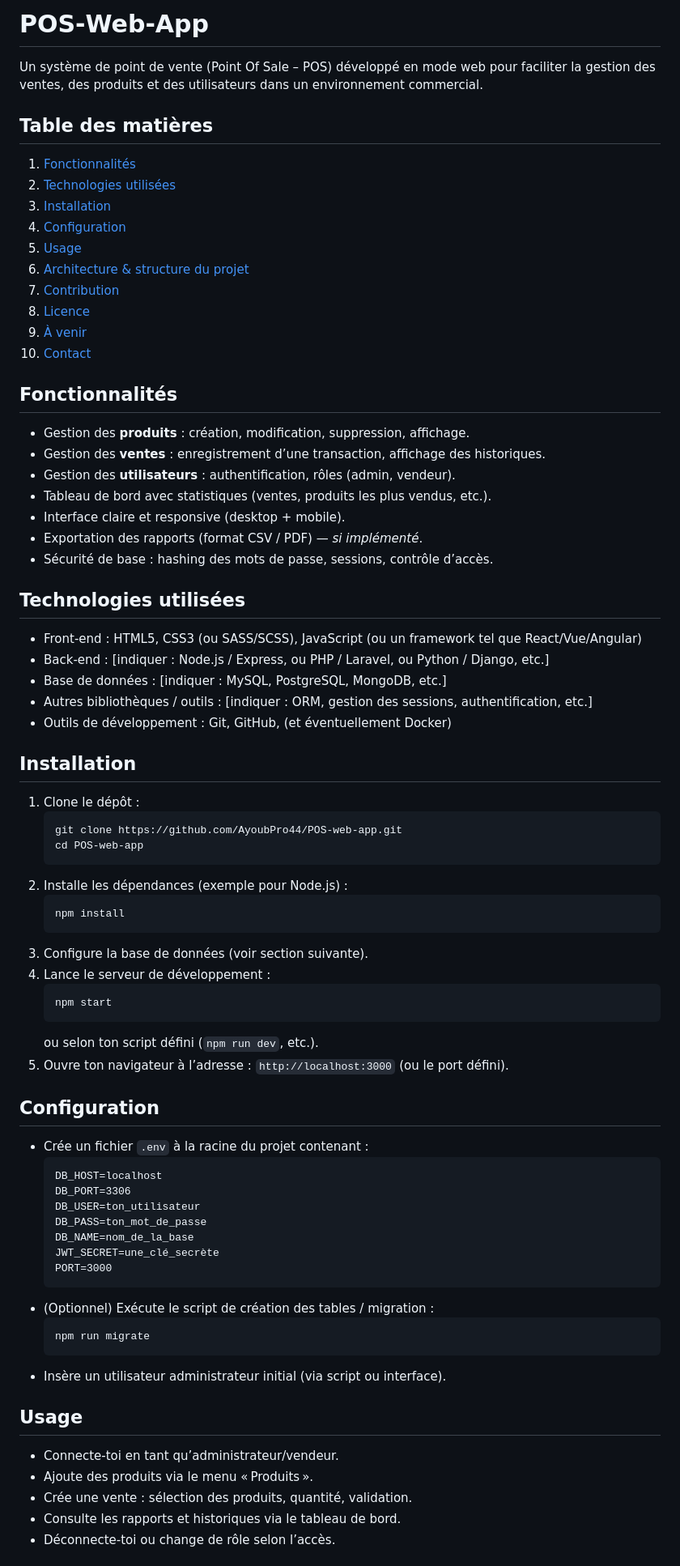
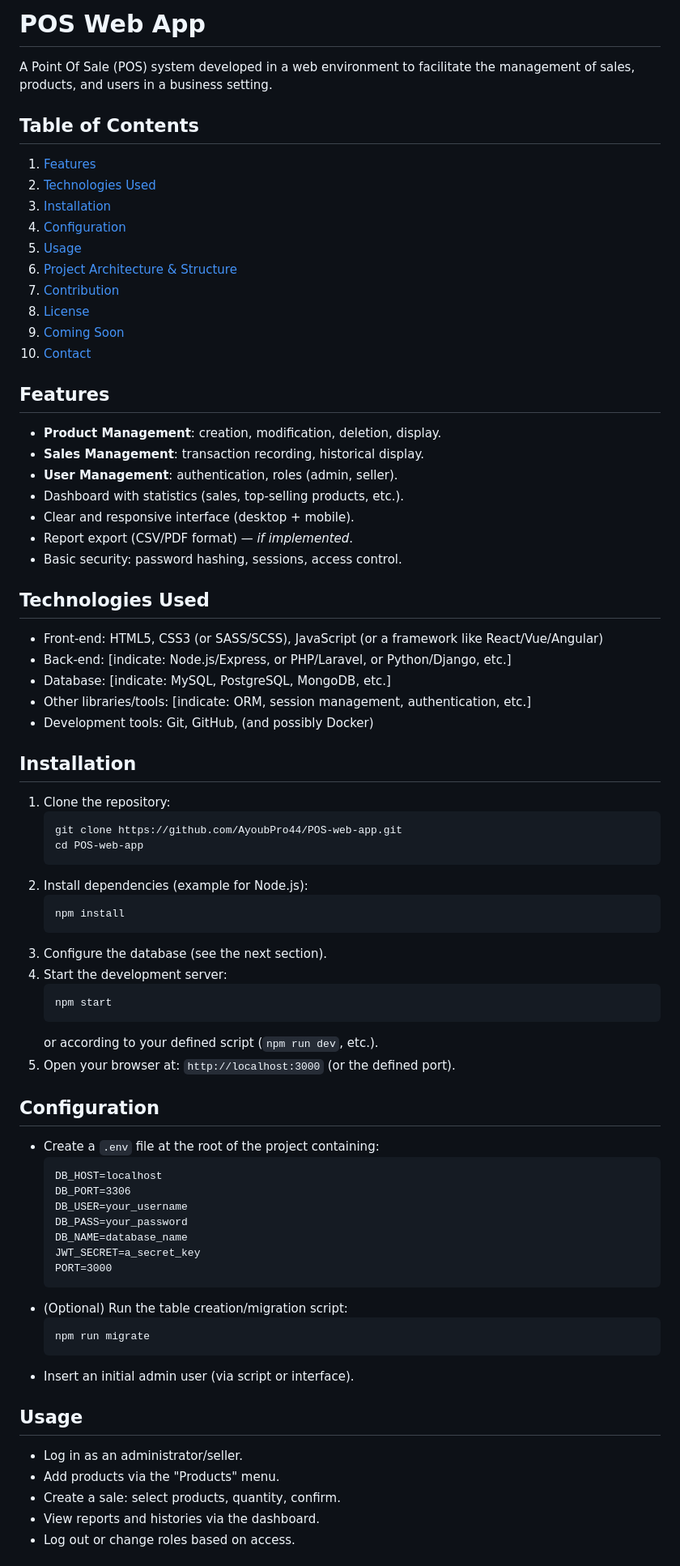
Before and after one commit to Ayyoub-Boulahri/POS-web-app, a Markdown page: README.md, the part around the change printed below. Shown: that part at 81% size. Rendered like a GitHub page.

Commit message:
Translate README content to English and improve format
Updated the README.md file to translate content from French to English and improve formatting.

````diff
--- a/README.md
+++ b/README.md
@@ -1,74 +1,74 @@
 
-# POS‑Web‑App
-Un système de point de vente (Point Of Sale – POS) développé en mode web pour faciliter la gestion des ventes, des produits et des utilisateurs dans un environnement commercial.
+# POS Web App
+A Point Of Sale (POS) system developed in a web environment to facilitate the management of sales, products, and users in a business setting.
 
-## Table des matières
-1. [Fonctionnalités](#fonctionnalités)
-2. [Technologies utilisées](#technologies‑utilisées)
+## Table of Contents
+1. [Features](#features)
+2. [Technologies Used](#technologies-used)
 3. [Installation](#installation)
 4. [Configuration](#configuration)
 5. [Usage](#usage)
-6. [Architecture & structure du projet](#architecture‑structure‑du‑projet)
+6. [Project Architecture & Structure](#project-architecture-structure)
 7. [Contribution](#contribution)
-8. [Licence](#licence)
-9. [À venir](#à‑venir)
+8. [License](#license)
+9. [Coming Soon](#coming-soon)
 10. [Contact](#contact)
 
-## Fonctionnalités
-- Gestion des **produits** : création, modification, suppression, affichage.
-- Gestion des **ventes** : enregistrement d’une transaction, affichage des historiques.
-- Gestion des **utilisateurs** : authentification, rôles (admin, vendeur).
-- Tableau de bord avec statistiques (ventes, produits les plus vendus, etc.).
-- Interface claire et responsive (desktop + mobile).
-- Exportation des rapports (format CSV / PDF) — *si implémenté*.
-- Sécurité de base : hashing des mots de passe, sessions, contrôle d’accès.
+## Features
+- **Product Management**: creation, modification, deletion, display.
+- **Sales Management**: transaction recording, historical display.
+- **User Management**: authentication, roles (admin, seller).
+- Dashboard with statistics (sales, top-selling products, etc.).
+- Clear and responsive interface (desktop + mobile).
+- Report export (CSV/PDF format) — *if implemented*.
+- Basic security: password hashing, sessions, access control.
 
-## Technologies utilisées
-- Front‑end : HTML5, CSS3 (ou SASS/SCSS), JavaScript (ou un framework tel que React/Vue/Angular)
-- Back‑end : [indiquer : Node.js / Express, ou PHP / Laravel, ou Python / Django, etc.]
-- Base de données : [indiquer : MySQL, PostgreSQL, MongoDB, etc.]
-- Autres bibliothèques / outils : [indiquer : ORM, gestion des sessions, authentification, etc.]
-- Outils de développement : Git, GitHub, (et éventuellement Docker)
+## Technologies Used
+- Front-end: HTML5, CSS3 (or SASS/SCSS), JavaScript (or a framework like React/Vue/Angular)
+- Back-end: [indicate: Node.js/Express, or PHP/Laravel, or Python/Django, etc.]
+- Database: [indicate: MySQL, PostgreSQL, MongoDB, etc.]
+- Other libraries/tools: [indicate: ORM, session management, authentication, etc.]
+- Development tools: Git, GitHub, (and possibly Docker)
 
 ## Installation
-1. Clone le dépôt :
+1. Clone the repository:
    ```bash
-   git clone https://github.com/AyoubPro44/POS‑web‑app.git
-   cd POS‑web‑app
+   git clone https://github.com/AyoubPro44/POS-web-app.git
+   cd POS-web-app
    ```
-2. Installe les dépendances (exemple pour Node.js) :
+2. Install dependencies (example for Node.js):
    ```bash
    npm install
    ```
-3. Configure la base de données (voir section suivante).
-4. Lance le serveur de développement :
+3. Configure the database (see the next section).
+4. Start the development server:
    ```bash
    npm start
    ```
-   ou selon ton script défini (`npm run dev`, etc.).
-5. Ouvre ton navigateur à l’adresse : `http://localhost:3000` (ou le port défini).
+   or according to your defined script (`npm run dev`, etc.).
+5. Open your browser at: `http://localhost:3000` (or the defined port).
 
 ## Configuration
-- Crée un fichier `.env` à la racine du projet contenant :
+- Create a `.env` file at the root of the project containing:
   ```
   DB_HOST=localhost
   DB_PORT=3306
-  DB_USER=ton_utilisateur
-  DB_PASS=ton_mot_de_passe
-  DB_NAME=nom_de_la_base
-  JWT_SECRET=une_clé_secrète
+  DB_USER=your_username
+  DB_PASS=your_password
+  DB_NAME=database_name
+  JWT_SECRET=a_secret_key
   PORT=3000
   ```
-- (Optionnel) Exécute le script de création des tables / migration :
+- (Optional) Run the table creation/migration script:
   ```bash
   npm run migrate
   ```
-- Insère un utilisateur administrateur initial (via script ou interface).
+- Insert an initial admin user (via script or interface).
 
 ## Usage
-- Connecte‑toi en tant qu’administrateur/vendeur.
-- Ajoute des produits via le menu « Produits ».
-- Crée une vente : sélection des produits, quantité, validation.
-- Consulte les rapports et historiques via le tableau de bord.
-- Déconnecte‑toi ou change de rôle selon l’accès.
+- Log in as an administrator/seller.
+- Add products via the "Products" menu.
+- Create a sale: select products, quantity, confirm.
+- View reports and histories via the dashboard.
+- Log out or change roles based on access.
 
````
Also changed, not shown: other parts of README.md (+26 -26 lines).
